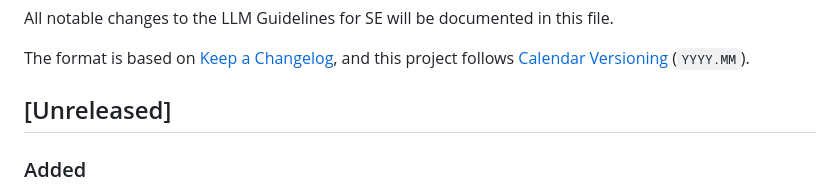
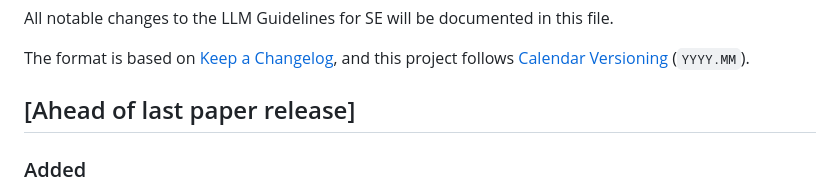
Before and after one commit to se-uhd/llm-guidelines-paper, a Markdown page: CHANGELOG.md, the part around the change. GitHub-like rendering.

Commit message:
Rename Unreleased changelog section to "Ahead of last paper release"
The previous heading conflicted with the project's notion of "release"
(a paper tag), since the entries are already live on the website via
the submodule pointer.

Co-Authored-By: Claude Opus 4.7 (1M context) <noreply@anthropic.com>

```diff
--- a/CHANGELOG.md
+++ b/CHANGELOG.md
@@ -5,7 +5,7 @@ All notable changes to the LLM Guidelines for SE will be documented in this file
 The format is based on [Keep a Changelog](https://keepachangelog.com/en/1.1.0/),
 and this project follows [Calendar Versioning](https://calver.org/) (`YYYY.MM`).
 
-## [Unreleased]
+## [Ahead of last paper release]
 
 ### Added
 
```
